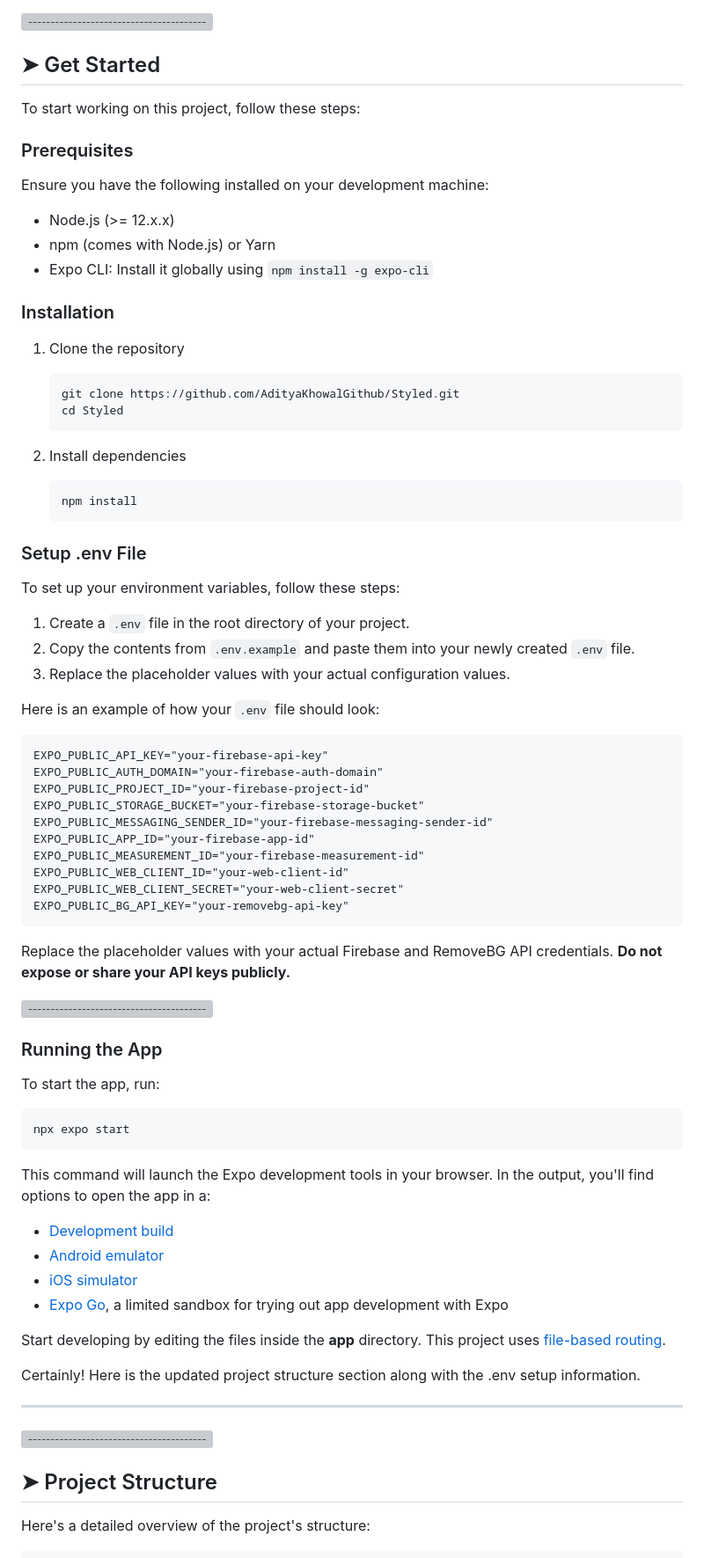
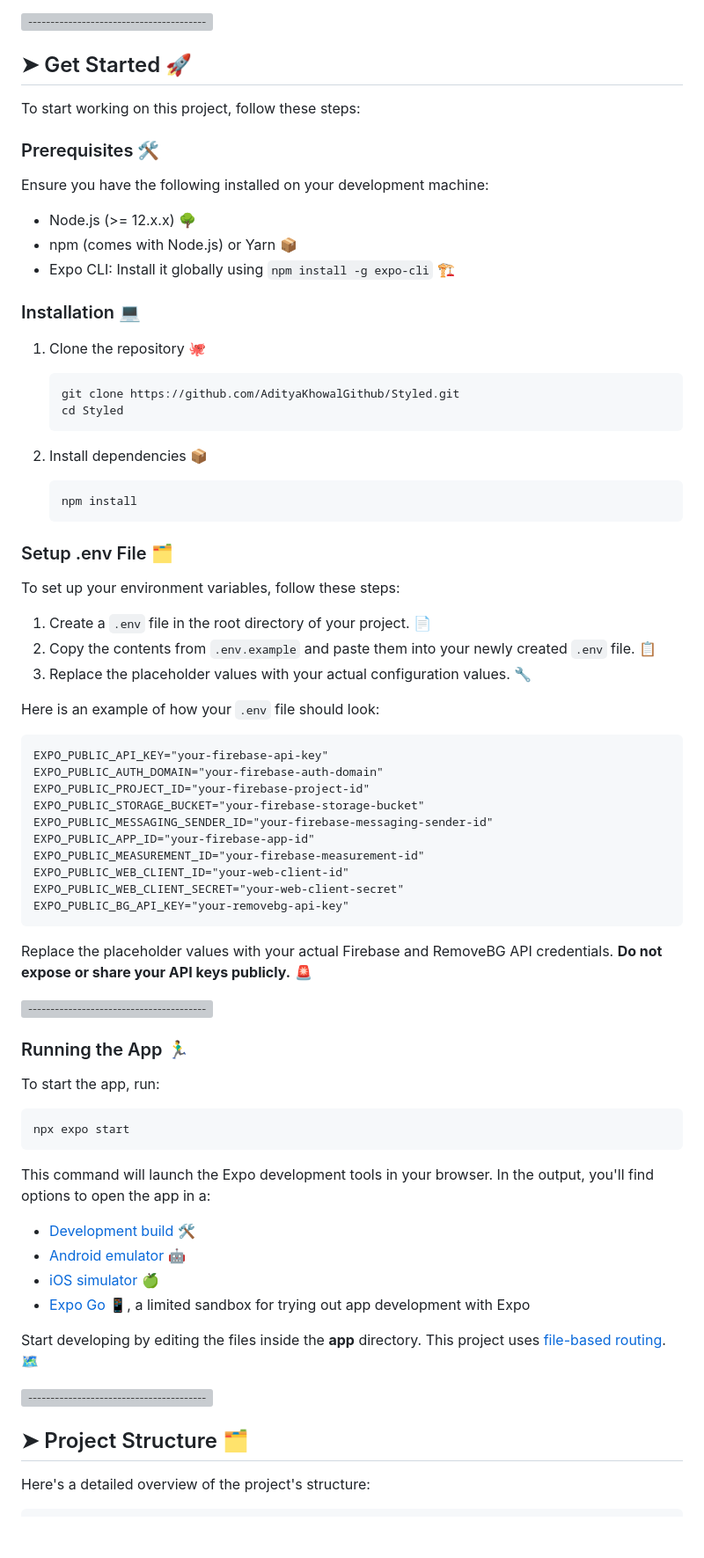
Before and after one commit to AdityaKhowalGithub/Styled, a Markdown page: README.md, the part around one of its changes. Shown at 88% size. Drawn GitHub-style; blank space fills up the shorter version; grey boxes are pictures that could not be loaded.

````diff
--- a/README.md
+++ b/README.md
@@ -27,39 +23,39 @@ This is an [Expo](https://expo.dev) project created with [`create-expo-app`](htt
 
 [![-----------------------------------------------------](https://raw.githubusercontent.com/andreasbm/readme/master/assets/lines/colored.png)](#get-started)
 
-## ➤ Get Started
+## ➤ Get Started 🚀
 
 To start working on this project, follow these steps:
 
-### Prerequisites
+### Prerequisites 🛠️
 
 Ensure you have the following installed on your development machine:
 
-- Node.js (>= 12.x.x)
-- npm (comes with Node.js) or Yarn
-- Expo CLI: Install it globally using `npm install -g expo-cli`
+- Node.js (>= 12.x.x) 🌳
+- npm (comes with Node.js) or Yarn 📦
+- Expo CLI: Install it globally using `npm install -g expo-cli` 🏗️
 
-### Installation
+### Installation 💻
 
-1. Clone the repository
+1. Clone the repository 🐙
 
    ```bash
    git clone https://github.com/AdityaKhowalGithub/Styled.git
    cd Styled
    ```
 
-2. Install dependencies
+2. Install dependencies 📦
 
    ```bash
    npm install
    ```
-### Setup .env File
+### Setup .env File 🗂️
 
 To set up your environment variables, follow these steps:
 
-1. Create a `.env` file in the root directory of your project.
-2. Copy the contents from `.env.example` and paste them into your newly created `.env` file.
-3. Replace the placeholder values with your actual configuration values.
+1. Create a `.env` file in the root directory of your project. 📄
+2. Copy the contents from `.env.example` and paste them into your newly created `.env` file. 📋
+3. Replace the placeholder values with your actual configuration values. 🔧
 
 Here is an example of how your `.env` file should look:
 
@@ -76,11 +72,11 @@ EXPO_PUBLIC_WEB_CLIENT_SECRET="your-web-client-secret"
 EXPO_PUBLIC_BG_API_KEY="your-removebg-api-key"
 ```
 
-Replace the placeholder values with your actual Firebase and RemoveBG API credentials. **Do not expose or share your API keys publicly.**
+Replace the placeholder values with your actual Firebase and RemoveBG API credentials. **Do not expose or share your API keys publicly.** 🚨
 
 [![-----------------------------------------------------](https://raw.githubusercontent.com/andreasbm/readme/master/assets/lines/colored.png)](#development-workflow)
 
-### Running the App
+### Running the App 🏃‍♂️
 
 To start the app, run:
 
@@ -90,21 +86,16 @@ npx expo start
 
 This command will launch the Expo development tools in your browser. In the output, you'll find options to open the app in a:
 
-- [Development build](https://docs.expo.dev/develop/development-builds/introduction/)
-- [Android emulator](https://docs.expo.dev/workflow/android-studio-emulator/)
-- [iOS simulator](https://docs.expo.dev/workflow/ios-simulator/)
-- [Expo Go](https://expo.dev/go), a limited sandbox for trying out app development with Expo
+- [Development build](https://docs.expo.dev/develop/development-builds/introduction/) 🛠️
+- [Android emulator](https://docs.expo.dev/workflow/android-studio-emulator/) 🤖
+- [iOS simulator](https://docs.expo.dev/workflow/ios-simulator/) 🍏
+- [Expo Go](https://expo.dev/go) 📱, a limited sandbox for trying out app development with Expo
 
-Start developing by editing the files inside the **app** directory. This project uses [file-based routing](https://docs.expo.dev/router/introduction).
-
-
-Certainly! Here is the updated project structure section along with the .env setup information.
-
----
+Start developing by editing the files inside the **app** directory. This project uses [file-based routing](https://docs.expo.dev/router/introduction). 🗺️
 
 [![-----------------------------------------------------](https://raw.githubusercontent.com/andreasbm/readme/master/assets/lines/colored.png)](#project-structure)
 
-## ➤ Project Structure
+## ➤ Project Structure 🗂️
 
 Here's a detailed overview of the project's structure:
 
````
Also changed, not shown: other parts of README.md (+16 -18 lines).
